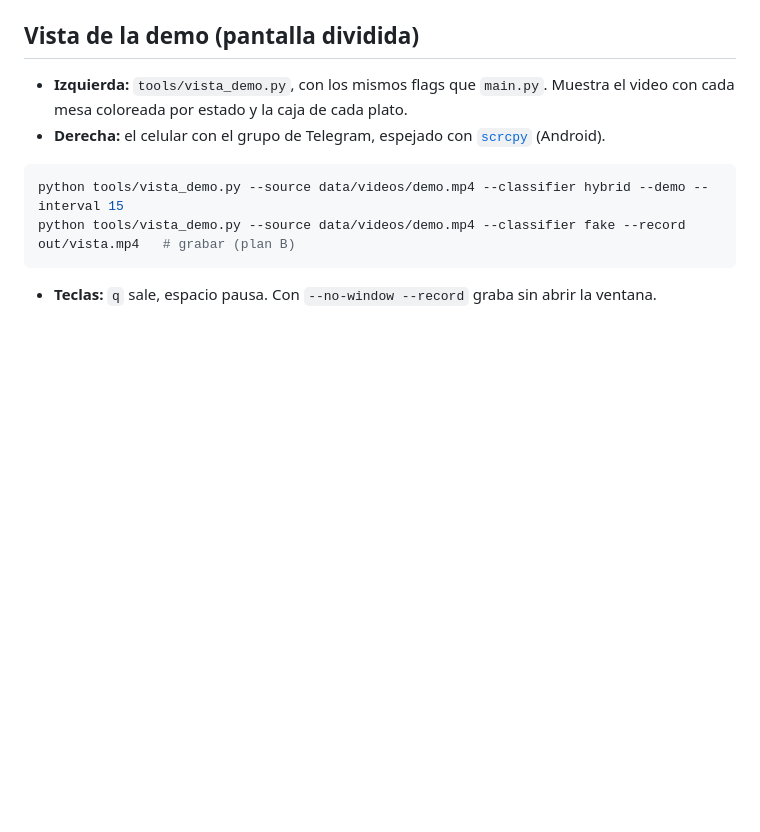
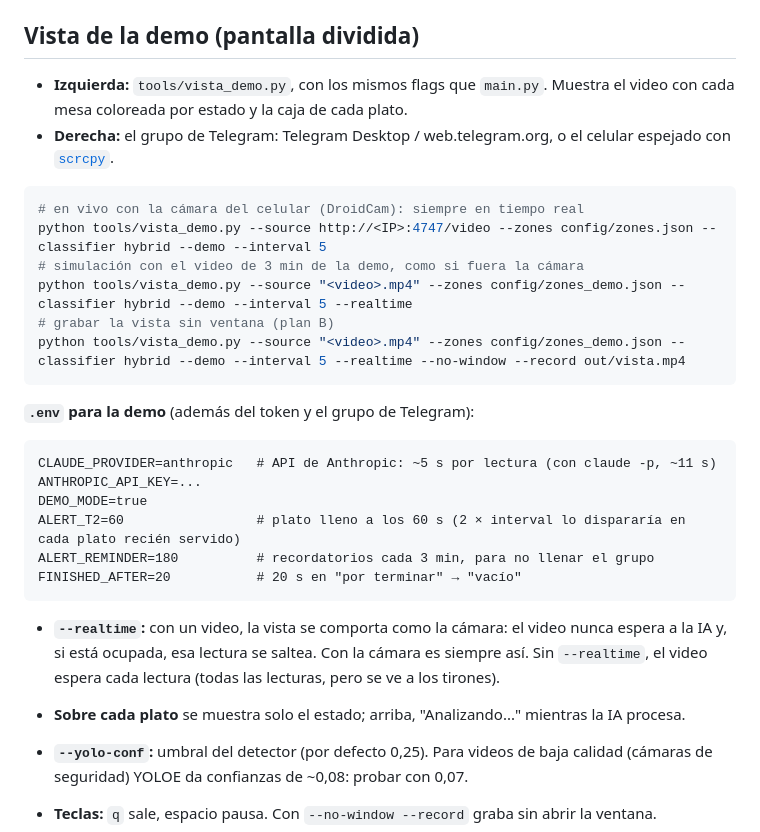
Before and after one commit to matiHirCab/Servio, a Markdown page: vision/README.md, the part around the change. Rendered like a GitHub page; blank space fills up the shorter version.

Commit message:
docs: cómo correr la demo (cámara, simulación con video, .env)
Co-Authored-By: Claude Opus 5.5 <noreply@anthropic.com>

````diff
--- a/vision/README.md
+++ b/vision/README.md
@@ -41,12 +41,31 @@ Los tests nunca escriben en el `out/eventos.jsonl` real: cada uno usa una carpet
 ## Vista de la demo (pantalla dividida)
 
 - **Izquierda:** `tools/vista_demo.py`, con los mismos flags que `main.py`. Muestra el video con cada mesa coloreada por estado y la caja de cada plato.
-- **Derecha:** el celular con el grupo de Telegram, espejado con [`scrcpy`](https://github.com/Genymobile/scrcpy) (Android).
+- **Derecha:** el grupo de Telegram: Telegram Desktop / web.telegram.org, o el celular espejado con [`scrcpy`](https://github.com/Genymobile/scrcpy).
 
 ```bash
-python tools/vista_demo.py --source data/videos/demo.mp4 --classifier hybrid --demo --interval 15
-python tools/vista_demo.py --source data/videos/demo.mp4 --classifier fake --record out/vista.mp4   # grabar (plan B)
+# en vivo con la cámara del celular (DroidCam): siempre en tiempo real
+python tools/vista_demo.py --source http://<IP>:4747/video --zones config/zones.json --classifier hybrid --demo --interval 5
+# simulación con el video de 3 min de la demo, como si fuera la cámara
+python tools/vista_demo.py --source "<video>.mp4" --zones config/zones_demo.json --classifier hybrid --demo --interval 5 --realtime
+# grabar la vista sin ventana (plan B)
+python tools/vista_demo.py --source "<video>.mp4" --zones config/zones_demo.json --classifier hybrid --demo --interval 5 --realtime --no-window --record out/vista.mp4
 ```
+
+**`.env` para la demo** (además del token y el grupo de Telegram):
+
+```
+CLAUDE_PROVIDER=anthropic   # API de Anthropic: ~5 s por lectura (con claude -p, ~11 s)
+ANTHROPIC_API_KEY=...
+DEMO_MODE=true
+ALERT_T2=60                 # plato lleno a los 60 s (2 × interval lo dispararía en cada plato recién servido)
+ALERT_REMINDER=180          # recordatorios cada 3 min, para no llenar el grupo
+FINISHED_AFTER=20           # 20 s en "por terminar" → "vacío"
+```
+
+- **`--realtime`:** con un video, la vista se comporta como la cámara: el video nunca espera a la IA y, si está ocupada, esa lectura se saltea. Con la cámara es siempre así. Sin `--realtime`, el video espera cada lectura (todas las lecturas, pero se ve a los tirones).
+- **Sobre cada plato** se muestra solo el estado; arriba, "Analizando..." mientras la IA procesa.
+- **`--yolo-conf`:** umbral del detector (por defecto 0,25). Para videos de baja calidad (cámaras de seguridad) YOLOE da confianzas de ~0,08: probar con 0,07.
 
 - **Teclas:** `q` sale, espacio pausa. Con `--no-window --record` graba sin abrir la ventana.
 - **`--speed`:** a diferencia de `main.py`, sin `--speed` la vista reproduce en tiempo real (es para mirar). Después de una pausa o de esperar al modelo, el video retoma su ritmo sin adelantarse.
````
